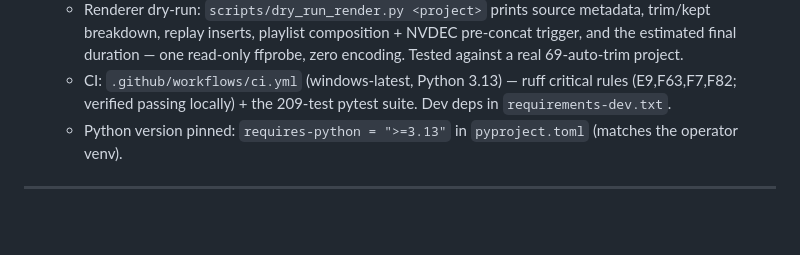
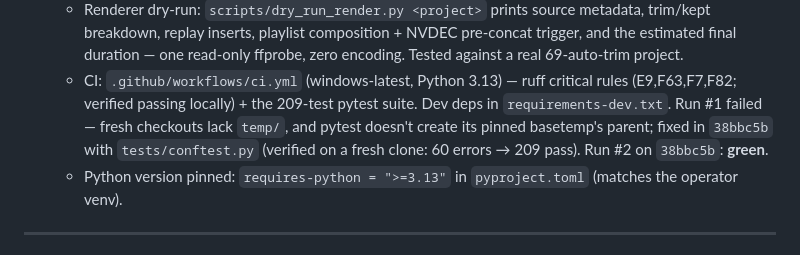
Before and after one commit to bathao/video_studio, a Markdown page: docs/TODO.md, the part around the change. Rendered like a GitHub page; blank space fills up the shorter version.

```diff
--- a/docs/TODO.md
+++ b/docs/TODO.md
@@ -94,6 +94,10 @@ Status per phase:
   - CI: `.github/workflows/ci.yml` (windows-latest, Python 3.13) —
     ruff critical rules (E9,F63,F7,F82; verified passing locally) +
     the 209-test pytest suite. Dev deps in `requirements-dev.txt`.
+    Run #1 failed — fresh checkouts lack `temp/`, and pytest doesn't
+    create its pinned basetemp's parent; fixed in `38bbc5b` with
+    `tests/conftest.py` (verified on a fresh clone: 60 errors → 209
+    pass). Run #2 on `38bbc5b`: **green**.
   - Python version pinned: `requires-python = ">=3.13"` in
     `pyproject.toml` (matches the operator venv).
 
```
Also changed, not shown: CLAUDE.md (+15 -2 lines), docs/PROGRESS.md (+5 -1 lines).
